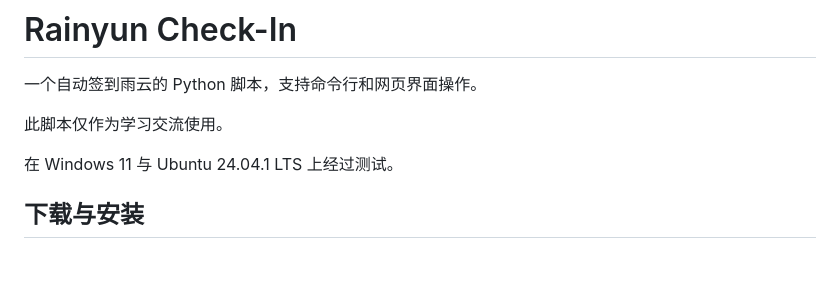
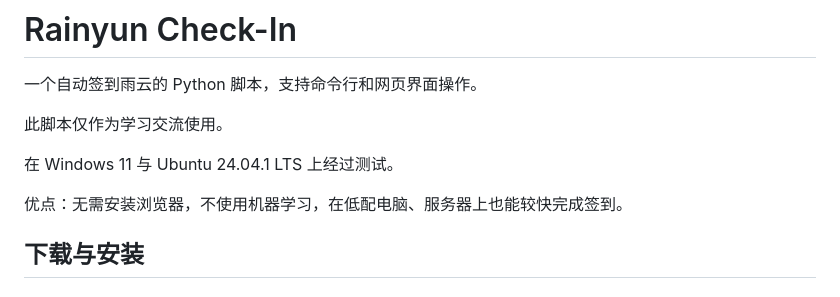
Before and after one commit to FalseHappiness/RainyunCheckIn, a Markdown page: README.md, the part around the change. Rendered like a GitHub page; blank space fills up the shorter version.

```diff
--- a/README.md
+++ b/README.md
@@ -5,6 +5,8 @@
 此脚本仅作为学习交流使用。
 
 在 Windows 11 与 Ubuntu 24.04.1 LTS 上经过测试。
+
+优点：无需安装浏览器，不使用机器学习，在低配电脑、服务器上也能较快完成签到。
 
 ## 下载与安装
 
```
